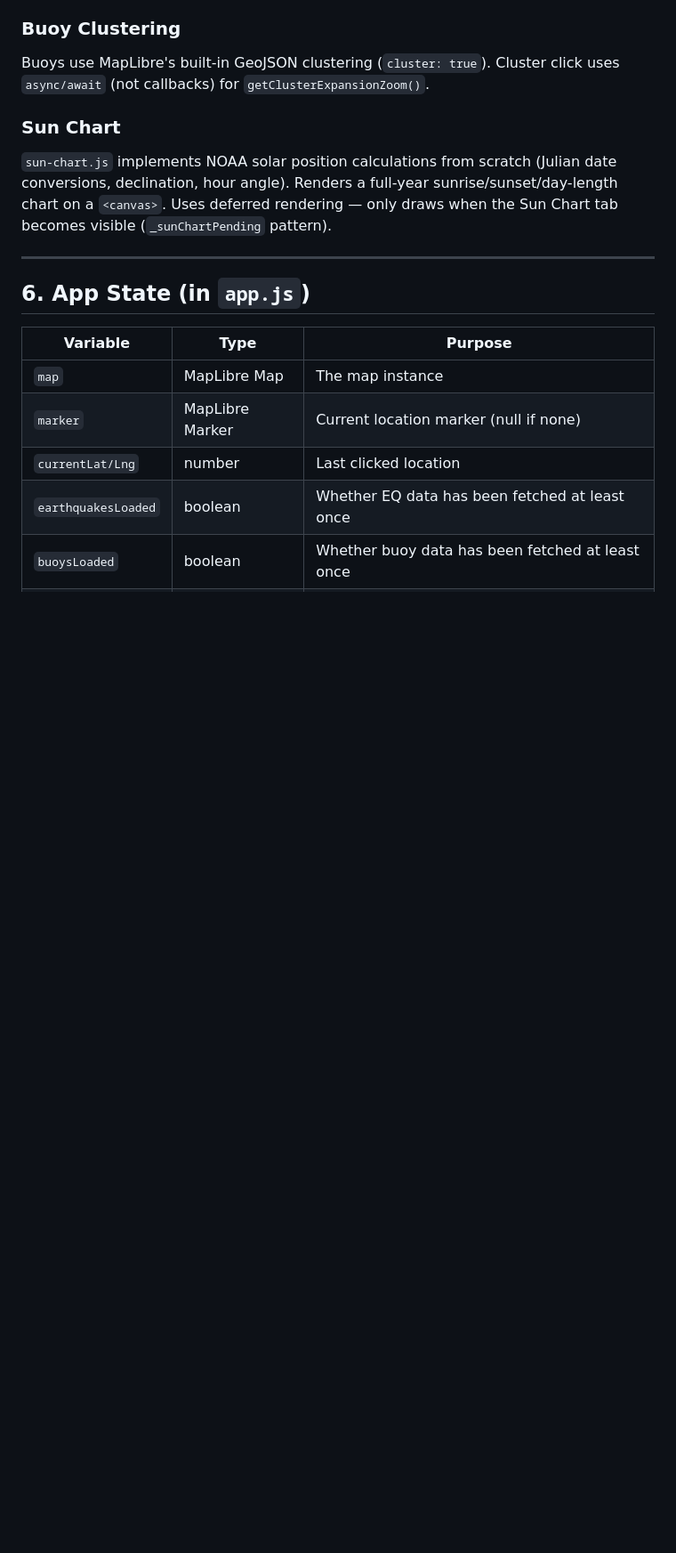
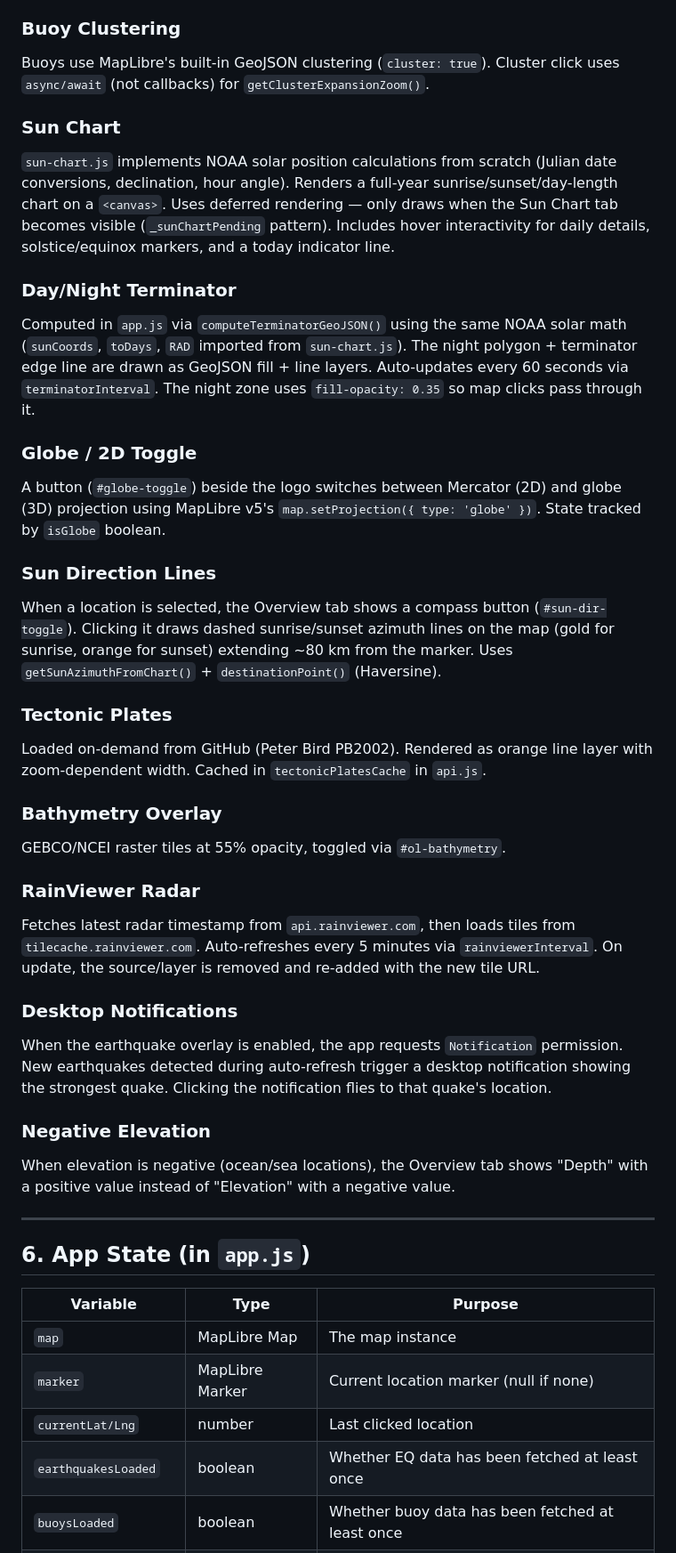
Before and after one commit to kingso/GeoInsight, a Markdown page: PROJECT-CONTEXT.md, the part around one of its changes. Shown at 89% size. Rendered like a GitHub page; blank space fills up the shorter version.

Commit message:
Update PROJECT-CONTEXT.md to reflect current codebase state

```diff
--- a/PROJECT-CONTEXT.md
+++ b/PROJECT-CONTEXT.md
@@ -79,7 +81,31 @@ When the profile panel opens (right side), the layer controls (top-right) shift
 Buoys use MapLibre's built-in GeoJSON clustering (`cluster: true`). Cluster click uses `async/await` (not callbacks) for `getClusterExpansionZoom()`.
 
 ### Sun Chart
-`sun-chart.js` implements NOAA solar position calculations from scratch (Julian date conversions, declination, hour angle). Renders a full-year sunrise/sunset/day-length chart on a `<canvas>`. Uses deferred rendering — only draws when the Sun Chart tab becomes visible (`_sunChartPending` pattern).
+`sun-chart.js` implements NOAA solar position calculations from scratch (Julian date conversions, declination, hour angle). Renders a full-year sunrise/sunset/day-length chart on a `<canvas>`. Uses deferred rendering — only draws when the Sun Chart tab becomes visible (`_sunChartPending` pattern). Includes hover interactivity for daily details, solstice/equinox markers, and a today indicator line.
+
+### Day/Night Terminator
+Computed in `app.js` via `computeTerminatorGeoJSON()` using the same NOAA solar math (`sunCoords`, `toDays`, `RAD` imported from `sun-chart.js`). The night polygon + terminator edge line are drawn as GeoJSON fill + line layers. Auto-updates every 60 seconds via `terminatorInterval`. The night zone uses `fill-opacity: 0.35` so map clicks pass through it.
+
+### Globe / 2D Toggle
+A button (`#globe-toggle`) beside the logo switches between Mercator (2D) and globe (3D) projection using MapLibre v5's `map.setProjection({ type: 'globe' })`. State tracked by `isGlobe` boolean.
+
+### Sun Direction Lines
+When a location is selected, the Overview tab shows a compass button (`#sun-dir-toggle`). Clicking it draws dashed sunrise/sunset azimuth lines on the map (gold for sunrise, orange for sunset) extending ~80 km from the marker. Uses `getSunAzimuthFromChart()` + `destinationPoint()` (Haversine).
+
+### Tectonic Plates
+Loaded on-demand from GitHub (Peter Bird PB2002). Rendered as orange line layer with zoom-dependent width. Cached in `tectonicPlatesCache` in `api.js`.
+
+### Bathymetry Overlay
+GEBCO/NCEI raster tiles at 55% opacity, toggled via `#ol-bathymetry`.
+
+### RainViewer Radar
+Fetches latest radar timestamp from `api.rainviewer.com`, then loads tiles from `tilecache.rainviewer.com`. Auto-refreshes every 5 minutes via `rainviewerInterval`. On update, the source/layer is removed and re-added with the new tile URL.
+
+### Desktop Notifications
+When the earthquake overlay is enabled, the app requests `Notification` permission. New earthquakes detected during auto-refresh trigger a desktop notification showing the strongest quake. Clicking the notification flies to that quake's location.
+
+### Negative Elevation
+When elevation is negative (ocean/sea locations), the Overview tab shows "Depth" with a positive value instead of "Elevation" with a negative value.
 
 ---
 
```
Also changed, not shown: other parts of PROJECT-CONTEXT.md (+30 -11 lines).
